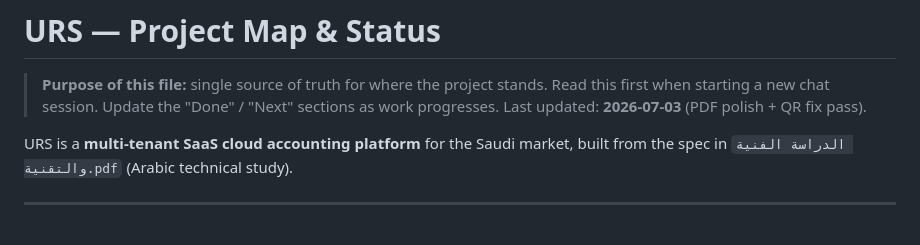
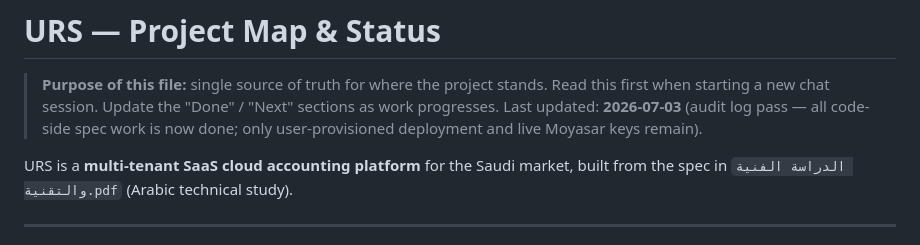
Before and after one commit to iKennas/demotemp, a Markdown page: PROJECT_MAP.md, the part around one of its changes. GitHub-like rendering.

```diff
--- a/PROJECT_MAP.md
+++ b/PROJECT_MAP.md
@@ -2,7 +2,9 @@
 
 > **Purpose of this file:** single source of truth for where the project stands.
 > Read this first when starting a new chat session. Update the "Done" / "Next"
-> sections as work progresses. Last updated: **2026-07-03** (PDF polish + QR fix pass).
+> sections as work progresses. Last updated: **2026-07-03** (audit log pass —
+> all code-side spec work is now done; only user-provisioned deployment and
+> live Moyasar keys remain).
 
 URS is a **multi-tenant SaaS cloud accounting platform** for the Saudi market,
 built from the spec in `الدراسة الفنية والتقنية.pdf` (Arabic technical study).
```
Also changed, not shown: other parts of PROJECT_MAP.md (+28 -10 lines).
